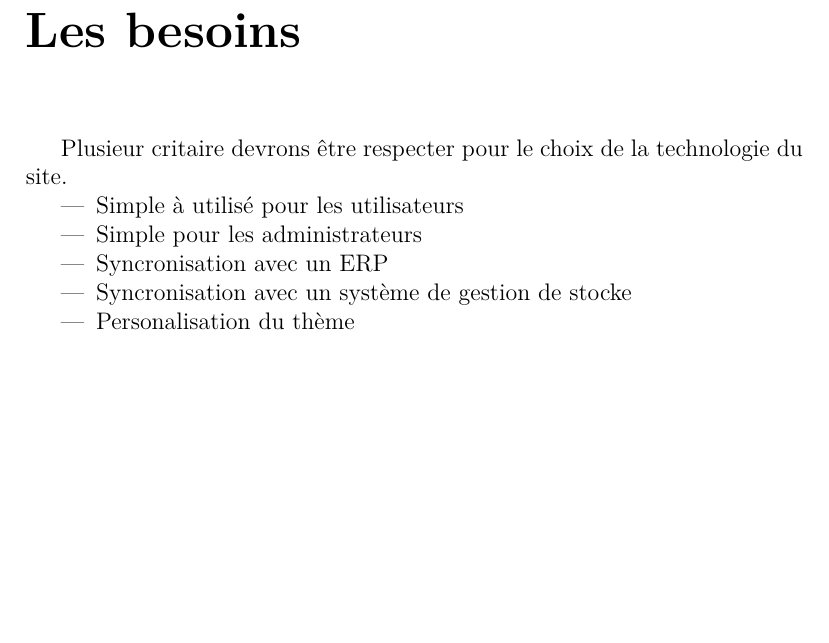
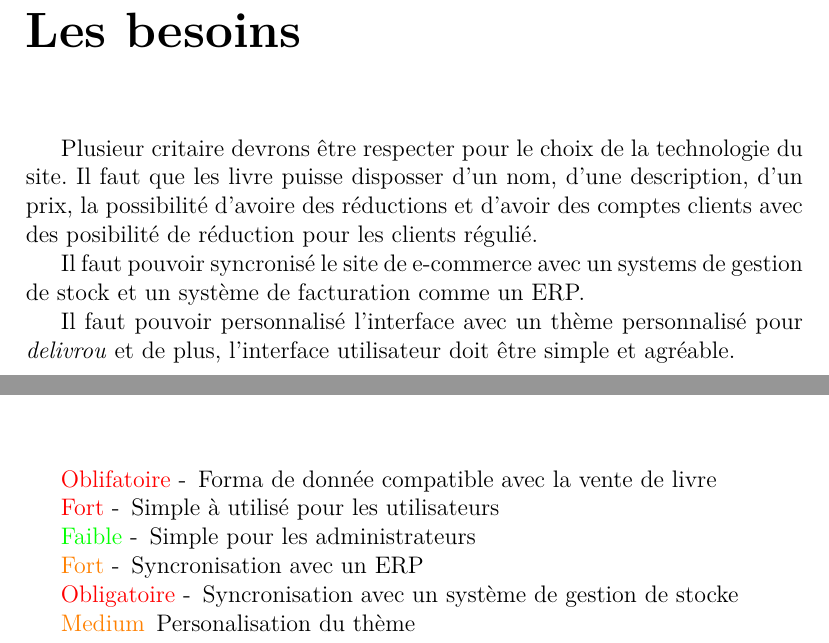
Before and after one commit to mathieuman6/d-livro-, a LaTeX document (latex/rapport.tex): part of page 5 of 13 before the commit and two parts of pages 5 and 7 of 13 after it, the two joined at a grey line, cut so that both start at the same text, the shorter picture padded with empty space. Compiled offline with pdfLaTeX.

Commit message:
update rapport.tex

```diff
--- a/latex/rapport.tex
+++ b/latex/rapport.tex
@@ -30,16 +30,29 @@ conturence de la par des géants du web, comme amazon.
 \chapter{Les besoins}
 Plusieur critaire devrons être respecter pour le choix de la technologie du
 site.
-\begin{itemize}
-\item Simple à utilisé pour les utilisateurs
-\item Simple pour les administrateurs
-\item Syncronisation avec un ERP
-\item Syncronisation avec un système de gestion de stocke
-\item Personalisation du thème
-\end{itemize}
+Il faut que les livre puisse disposser d'un nom, d'une description, d'un prix,
+la possibilité d'avoire des réductions et d'avoir des comptes clients avec des
+posibilité de réduction pour les clients régulié.
+
+Il faut pouvoir syncronisé le site de e-commerce avec un systems de gestion
+de stock et un système de facturation comme un ERP.
+
+Il faut pouvoir personnalisé l'interface avec un thème personnalisé pour
+\textit{delivrou} et de plus, l'interface utilisateur doit être simple et
+agréable.
 
 \part{Backlog}
 \chapter{Backlog}
+\begin{itemize}
+\item[\textcolor{red}{Oblifatoire} -] Forma de donnée compatible avec la vente
+  de livre
+\item[\textcolor{red}{Fort} -] Simple à utilisé pour les utilisateurs
+\item[\textcolor{green}{Faible} -] Simple pour les administrateurs
+\item[\textcolor{orange}{Fort} -] Syncronisation avec un ERP
+\item[\textcolor{red}{Obligatoire} -] Syncronisation avec un système de
+  gestion de stocke
+\item[\textcolor{orange}{Medium}] Personalisation du thème
+\end{itemize}
 
 \part{Solution}
 \chapter{Comparaison des différentes solutions CMS}
```
Also changed, not shown: latex/rapport.tex (6 more changed lines).
